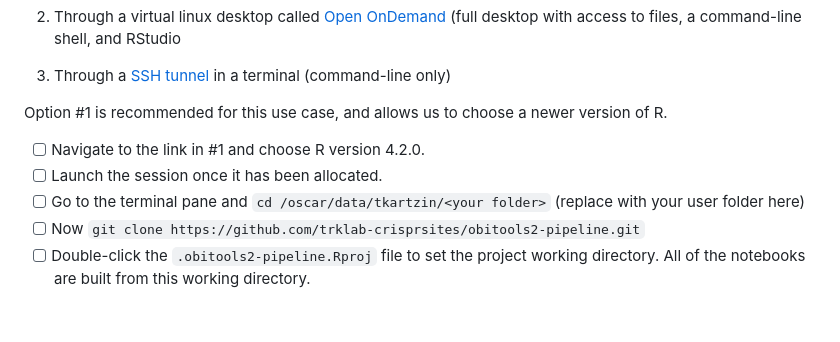
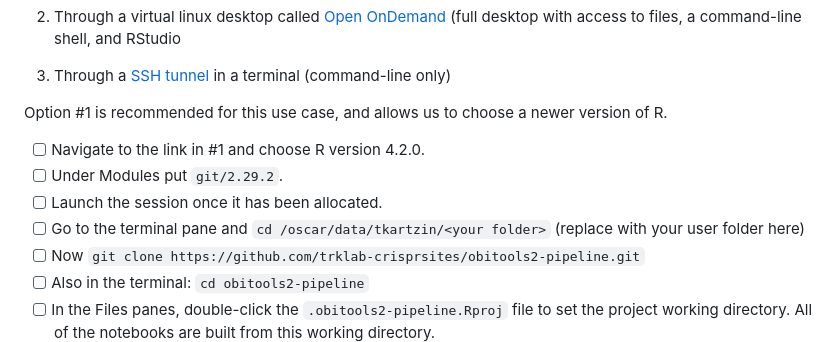
Before and after one commit to trklab-metabarcoding/obitools2-preprocessing-pipeline, a Markdown page: README.md, the part around the change. Drawn GitHub-style; blank space fills up the shorter version.

Commit message:
fix: last minute readme additions

```diff
--- a/README.md
+++ b/README.md
@@ -16,10 +16,12 @@ There are three ways to interact with Oscar:
 Option #1 is recommended for this use case, and allows us to choose a newer version of R.
 
 - [ ] Navigate to the link in #1 and choose R version 4.2.0.
+- [ ] Under Modules put `git/2.29.2`.
 - [ ] Launch the session once it has been allocated.
 - [ ] Go to the terminal pane and `cd /oscar/data/tkartzin/<your folder>` (replace <your folder> with your user folder here)
 - [ ] Now `git clone https://github.com/trklab-crisprsites/obitools2-pipeline.git`
-- [ ] Double-click the `.obitools2-pipeline.Rproj` file to set the project working directory. All of the notebooks are built from this working directory.
+- [ ] Also in the terminal: `cd obitools2-pipeline`
+- [ ] In the Files panes, double-click the `.obitools2-pipeline.Rproj` file to set the project working directory. All of the notebooks are built from this working directory.
 ![Rproj example](images/Rproj-example.png)
 
 **Note:** Global reference databases will be stored in the shared lab directory: `/oscar/data/tkartzin/global_ref_lib_plants`
```
